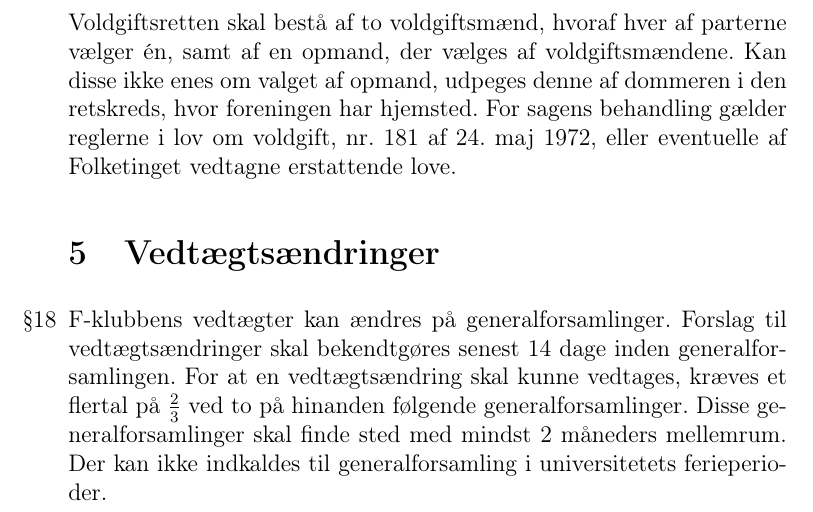
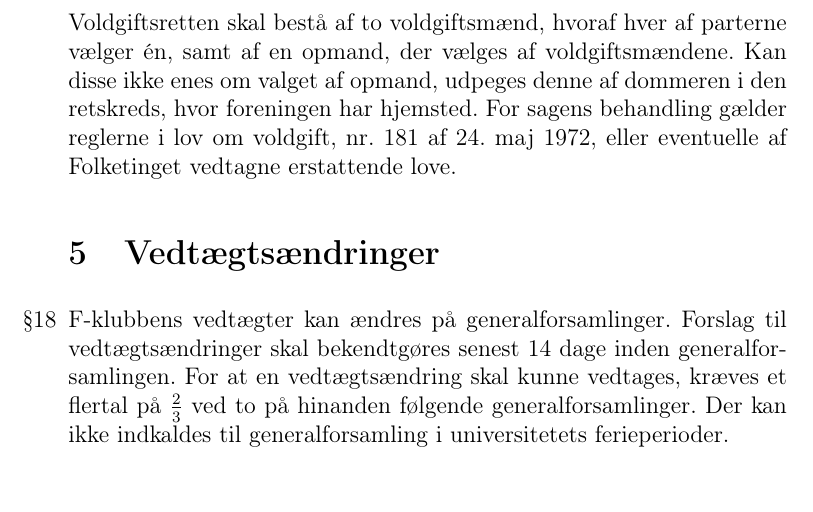
Before and after one commit to f-klubben/vedtaegter, a LaTeX document (fklub-vedtaegter.tex): part of page 4 of 4, cut so that both start at the same text. Compiled offline with pdfLaTeX.

Commit message:
Fix loophole by removing 2 month rule

```diff
--- a/fklub-vedtaegter.tex
+++ b/fklub-vedtaegter.tex
@@ -172,8 +172,7 @@ være bestyrelsen i hænde senest en uge før mødet finder
   bekendtgøres senest 14 dage inden generalforsamlingen. For at en
   vedtægtsændring skal kunne vedtages, kræves et flertal
   på $\frac{2}{3}$ ved to på hinanden følgende
-  generalforsamlinger. Disse generalforsamlinger skal finde sted med
-  mindst 2 måneders mellemrum.
+  generalforsamlinger.
   Der kan ikke indkaldes til generalforsamling i universitetets ferieperioder.
 
 \end{list}
```
